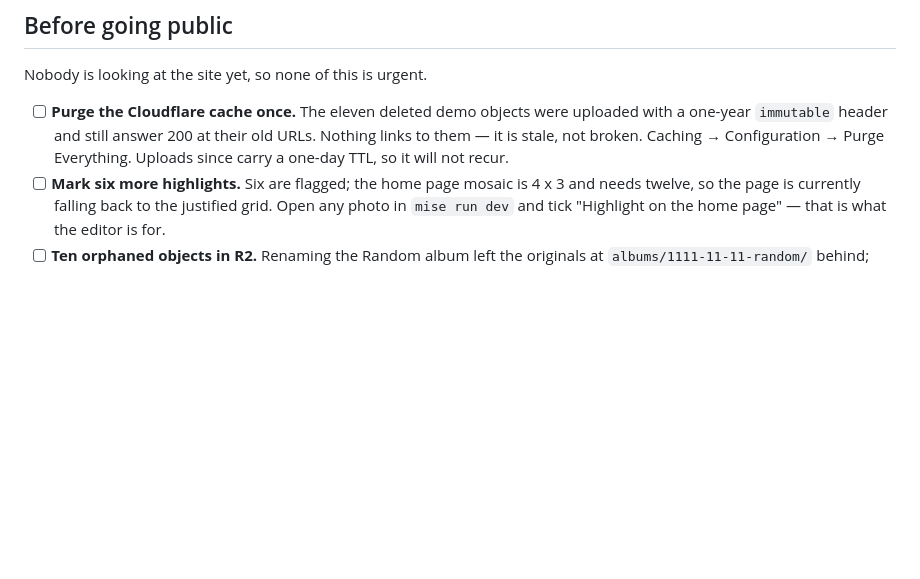
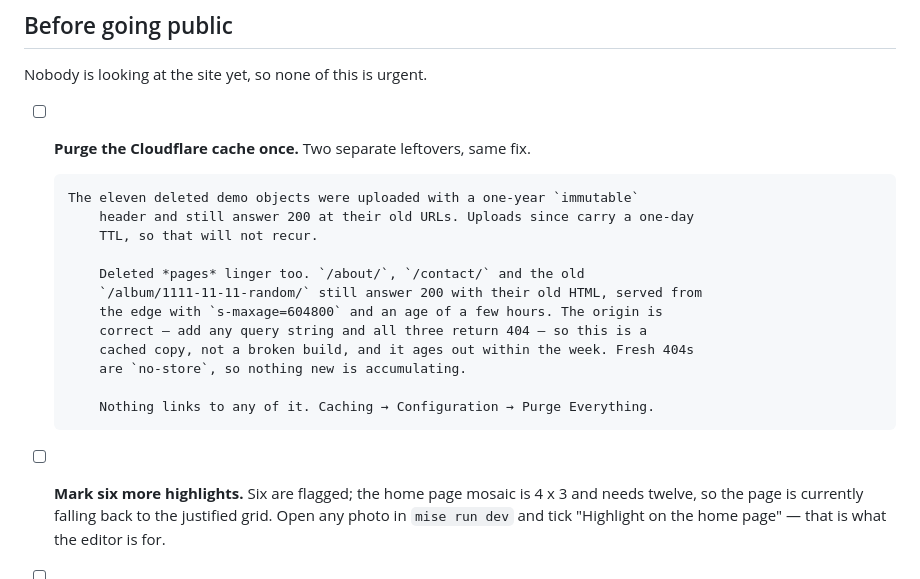
Before and after one commit to oinam/albums, a Markdown page: TODO-HUMAN.md, the part around the change. GitHub-like rendering; blank space fills up the shorter version.

Commit message:
Record the stale-page finding from the deploy
/about/, /contact/ and the old album slug still answer 200 from the edge with
week-old HTML. The origin is right — any query string gets a 404 out of all
three — so it is a cached copy from when those pages existed, and it ages out.
Folded into the purge item that was already there.

```diff
--- a/TODO-HUMAN.md
+++ b/TODO-HUMAN.md
@@ -26,10 +26,21 @@ Deploying from here is just `git push`.
 
 Nobody is looking at the site yet, so none of this is urgent.
 
-- [ ] **Purge the Cloudflare cache once.** The eleven deleted demo objects were
-      uploaded with a one-year `immutable` header and still answer 200 at their old
-      URLs. Nothing links to them — it is stale, not broken. Caching → Configuration
-      → Purge Everything. Uploads since carry a one-day TTL, so it will not recur.
+- [ ] **Purge the Cloudflare cache once.** Two separate leftovers, same fix.
+
+      The eleven deleted demo objects were uploaded with a one-year `immutable`
+          header and still answer 200 at their old URLs. Uploads since carry a one-day
+          TTL, so that will not recur.
+
+          Deleted *pages* linger too. `/about/`, `/contact/` and the old
+          `/album/1111-11-11-random/` still answer 200 with their old HTML, served from
+          the edge with `s-maxage=604800` and an age of a few hours. The origin is
+          correct — add any query string and all three return 404 — so this is a
+          cached copy, not a broken build, and it ages out within the week. Fresh 404s
+          are `no-store`, so nothing new is accumulating.
+
+          Nothing links to any of it. Caching → Configuration → Purge Everything.
+
 - [ ] **Mark six more highlights.** Six are flagged; the home page mosaic is
       4 x 3 and needs twelve, so the page is currently falling back to the
       justified grid. Open any photo in `mise run dev` and tick "Highlight on the
```
